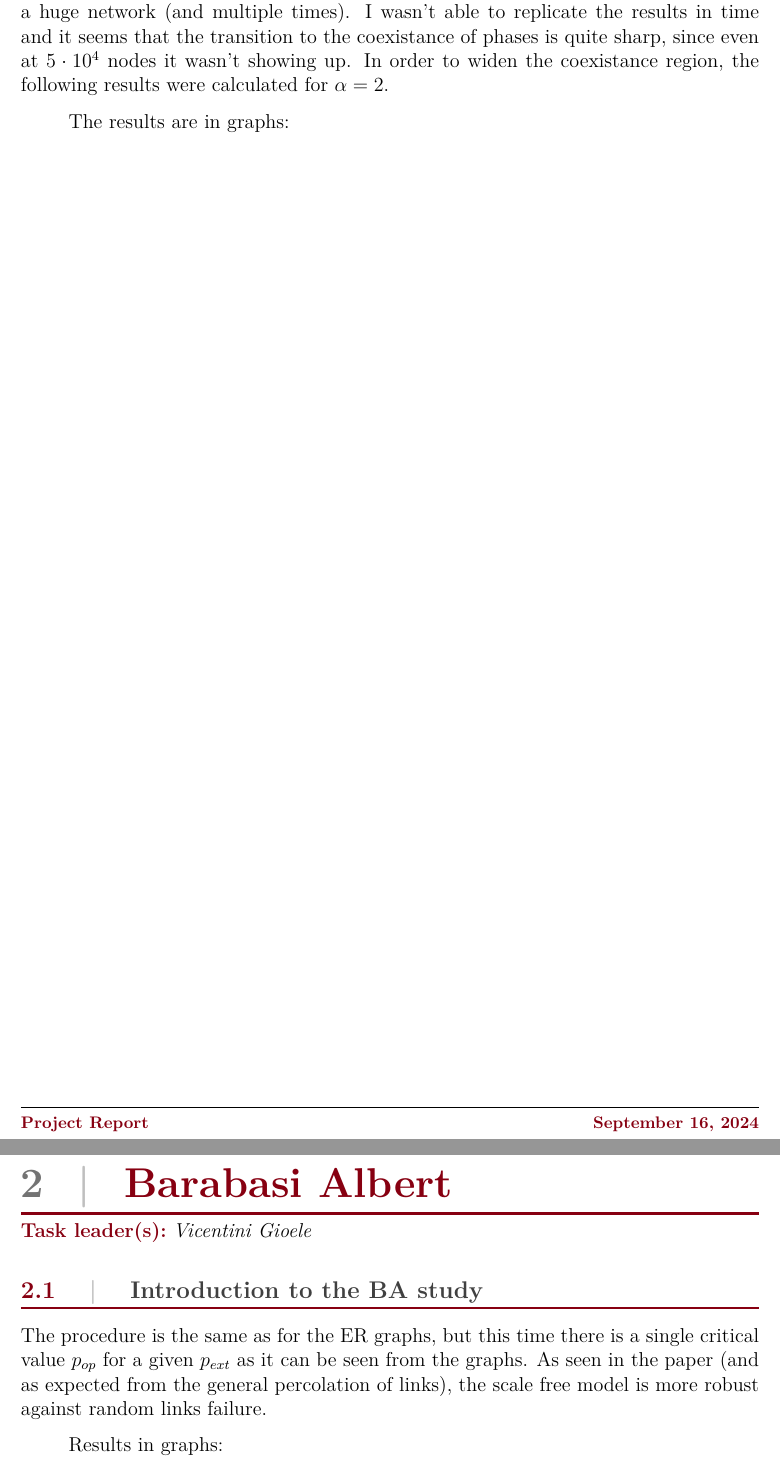
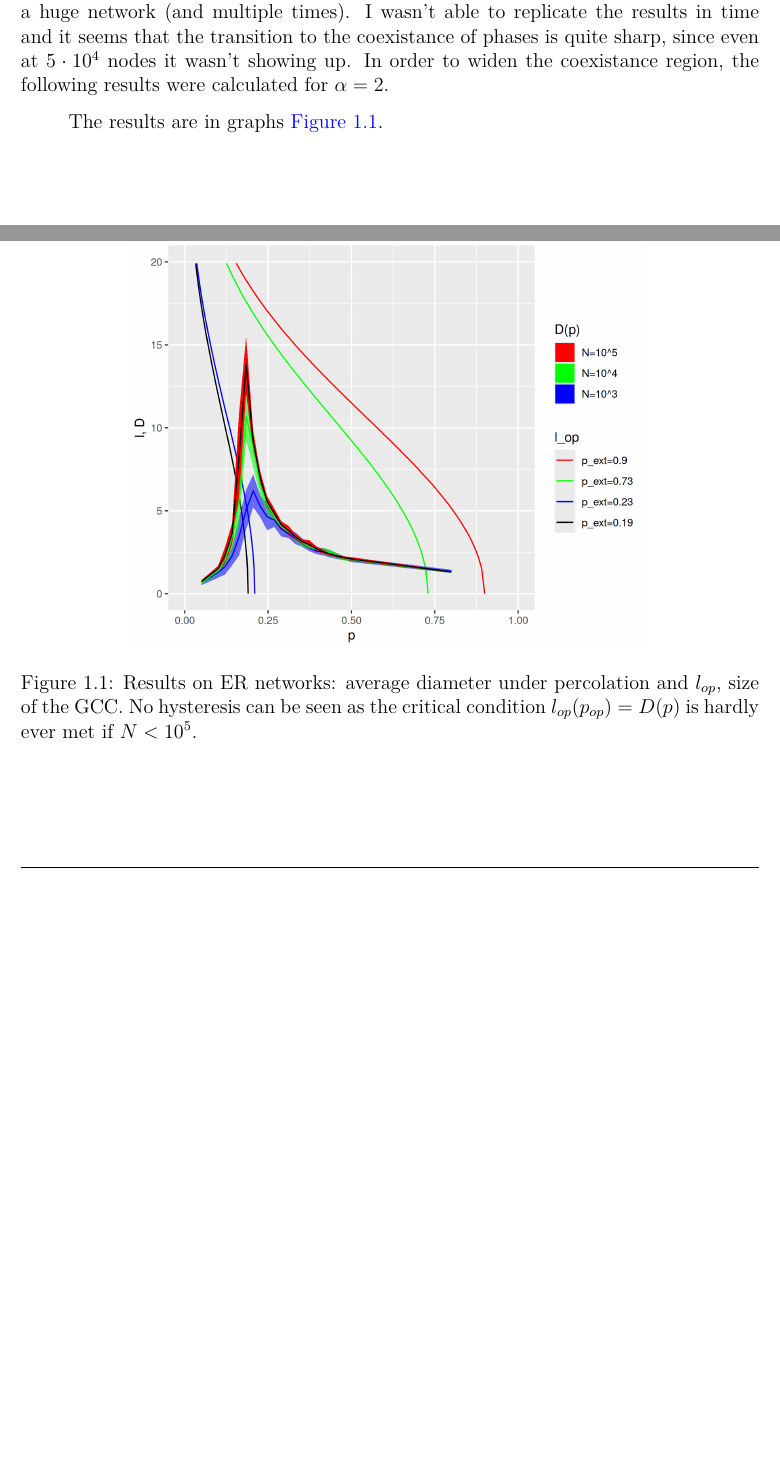
Before and after one commit to GioLeLo/PoCN, a LaTeX document (Proj27/Report/main.tex, which reads Proj27/Report/sections/task1.tex): two parts of pages 4 and 5 of 7 before the commit and two parts of pages 4 and 5 of 5 after it, joined at a grey line, cut so that both start at the same text, the shorter picture padded with empty space. The pictures show the PDF file Proj27/Report/main.pdf that the author committed with the source.

Commit message:
Missing graphs (thanks ggplot2)
Missing graphs for ER model + turns out they didn't use BA in the paper, removed since inconsistent

```diff
--- a/Proj27/Report/sections/task1.tex
+++ b/Proj27/Report/sections/task1.tex
@@ -26,6 +26,12 @@ So the idea is:
 But we encounter right away the first problem: the histeresis region appears only with really high numbers of nodes $N \sim 10^5$, which is far too much for my laptop since a fundamental part of the analysis consists in calculating over and over the diameter of a huge network (and multiple times). I wasn't able to replicate the results in time and it seems that the transition to the coexistance of phases is quite sharp, since even at $5\cdot 10^4$ nodes it wasn't showing up.
 In order to widen the coexistance region, the following results were calculated for $\alpha=2$.
 
-The results are in graphs:
-
+The results are in graphs \autoref{fig:ER_Robustness}.
+\begin{figure}
+    \centering
+    \includegraphics[width=0.7\linewidth]{images/ER_GCC.png}
+    \includegraphics[width=0.7\linewidth]{images/ER_Rob.png}
+    \caption{Results on ER networks: average diameter under percolation and $l_{op}$, size of the GCC. No hysteresis can be seen as the critical condition $l_{op}(p_{op})=D(p)$ is hardly ever met if $N<10^5$.}
+    \label{fig:ER_Robustness}
+\end{figure}
 \newpage
```
Also changed, not shown: Proj27/Report/main.tex (+3 -3 lines), Proj27/Report/images/ER_GCC.png (added), Proj27/Report/images/ER_rob.png (added), Proj27/Report/main.pdf.
